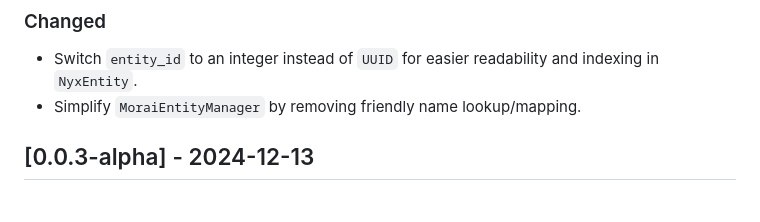
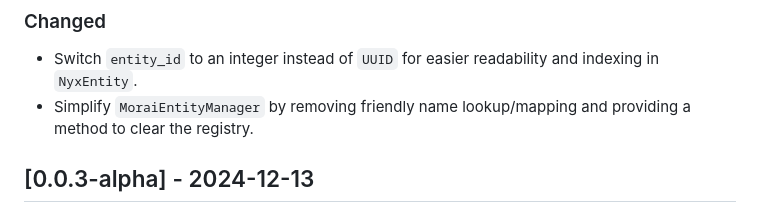
Before and after one commit to cmorman89/nyx-engine, a Markdown page: CHANGELOG.md, the part around the change. Rendered like a GitHub page.

Commit message:
docs: update changelog

```diff
--- a/CHANGELOG.md
+++ b/CHANGELOG.md
@@ -11,7 +11,7 @@ and this project adheres to [Semantic Versioning](https://semver.org).
 
 ### Changed
 - Switch `entity_id` to an integer instead of `UUID` for easier readability and indexing in `NyxEntity`.
-- Simplify `MoraiEntityManager` by removing friendly name lookup/mapping.
+- Simplify `MoraiEntityManager` by removing friendly name lookup/mapping and providing a method to clear the registry.
 
 
 ## [0.0.3-alpha] - 2024-12-13
```
